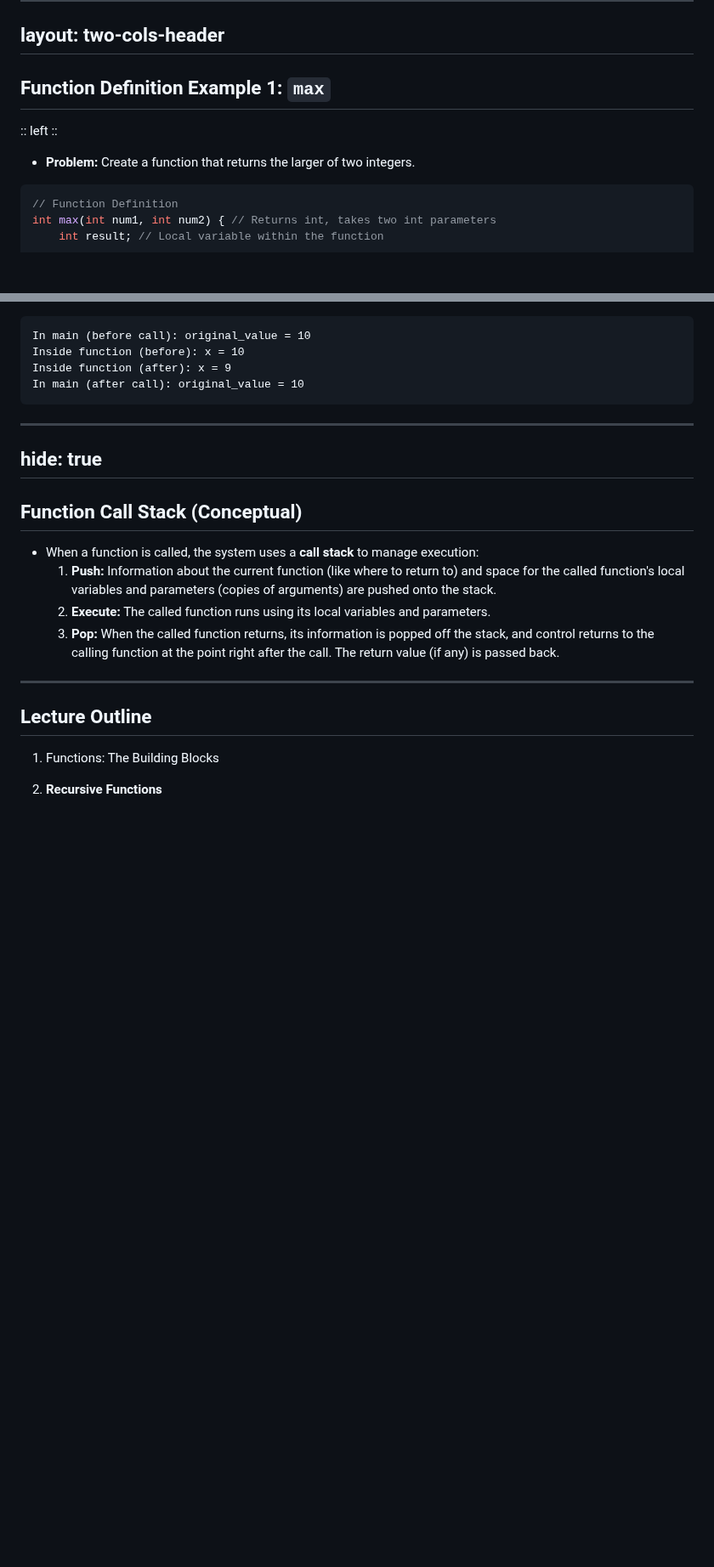
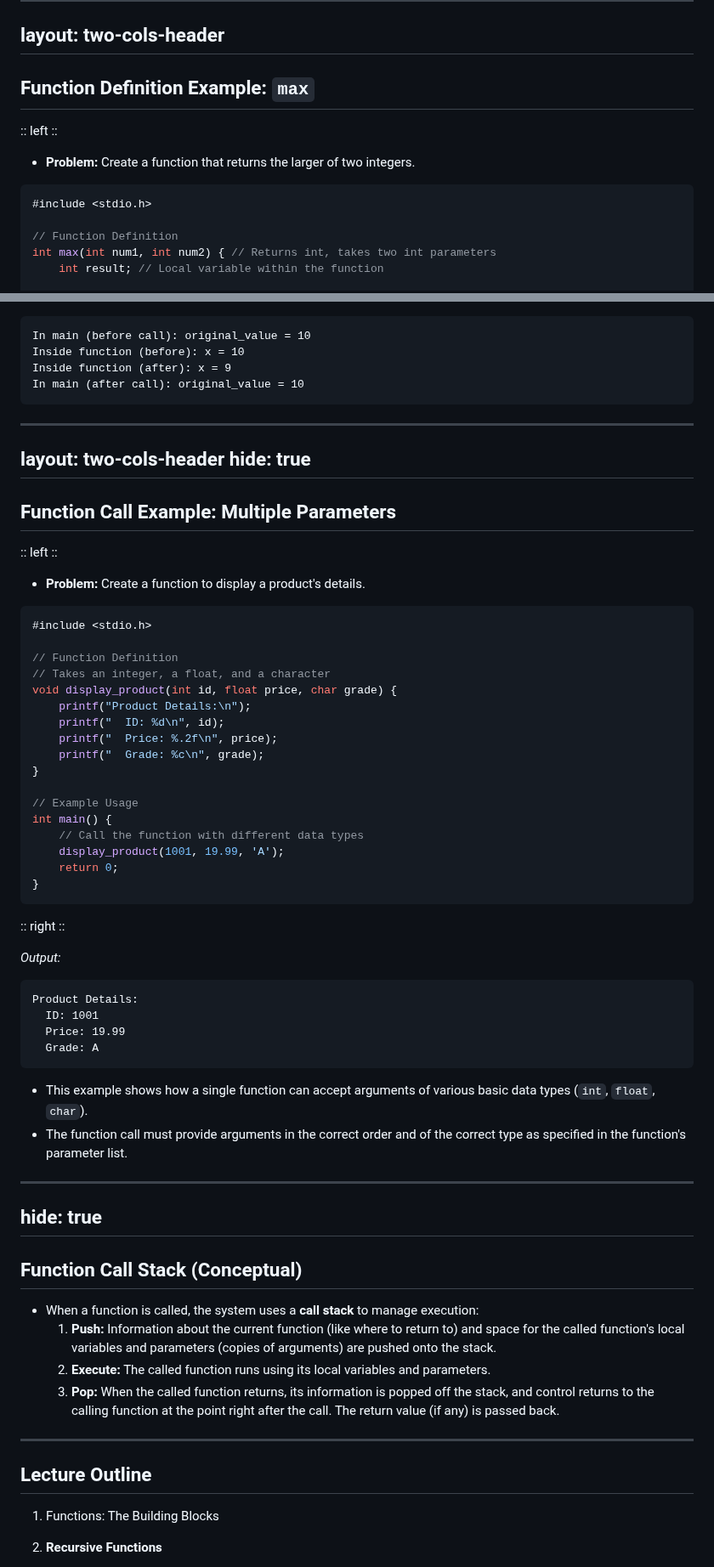
Before and after one commit to ruslylove/compro, a Markdown page: lectures/lecture-5-functions-and-macros.md, 2 parts joined by grey strips. Shown at 85% size. Drawn GitHub-style; blank space fills up the shorter version.

Commit message:
add fundtion types.

````diff
--- a/lectures/lecture-5-functions-and-macros.md
+++ b/lectures/lecture-5-functions-and-macros.md
@@ -116,13 +116,15 @@ layout: two-cols-header
 layout: two-cols-header
 ---
 
-## Function Definition Example 1: `max`
+## Function Definition Example: `max`
 
 :: left ::
 
 * **Problem:** Create a function that returns the larger of two integers.
 
-```c {*|15-21|17|18|1-13|2|3|5|8|12|19|*}{lines: true,maxHeight: '400px'}
+```c {4-23}{lines: true,maxHeight: '400px'}
+#include <stdio.h>
+
 // Function Definition
 int max(int num1, int num2) { // Returns int, takes two int parameters
     int result; // Local variable within the function
@@ -476,10 +657,55 @@ In main (after call): original_value = 10
 ```
 
 ---
+layout: two-cols-header
+hide: true
+---
+
+## Function Call Example: Multiple Parameters
+
+:: left ::
+
+* **Problem:** Create a function to display a product's details.
+
+```c {*}{lines:'true'}
+#include <stdio.h>
+
+// Function Definition
+// Takes an integer, a float, and a character
+void display_product(int id, float price, char grade) {
+    printf("Product Details:\n");
+    printf("  ID: %d\n", id);
+    printf("  Price: %.2f\n", price);
+    printf("  Grade: %c\n", grade);
+}
+
+// Example Usage
+int main() {
+    // Call the function with different data types
+    display_product(1001, 19.99, 'A');
+    return 0;
+}
+```
+
+:: right ::
+
+*Output:*
+```text
+Product Details:
+  ID: 1001
+  Price: 19.99
+  Grade: A
+```
+
+*   This example shows how a single function can accept arguments of various basic data types (`int`, `float`, `char`).
+*   The function call must provide arguments in the correct order and of the correct type as specified in the function's parameter list.
+
+---
 hide: true
 ---
 
 ## Function Call Stack (Conceptual)
+
 
 * When a function is called, the system uses a **call stack** to manage execution:
     1.  **Push:** Information about the current function (like where to return to) and space for the called function's local variables and parameters (copies of arguments) are pushed onto the stack.
````
Also changed, not shown: other parts of lectures/lecture-5-functions-and-macros.md (+184 -5 lines).
